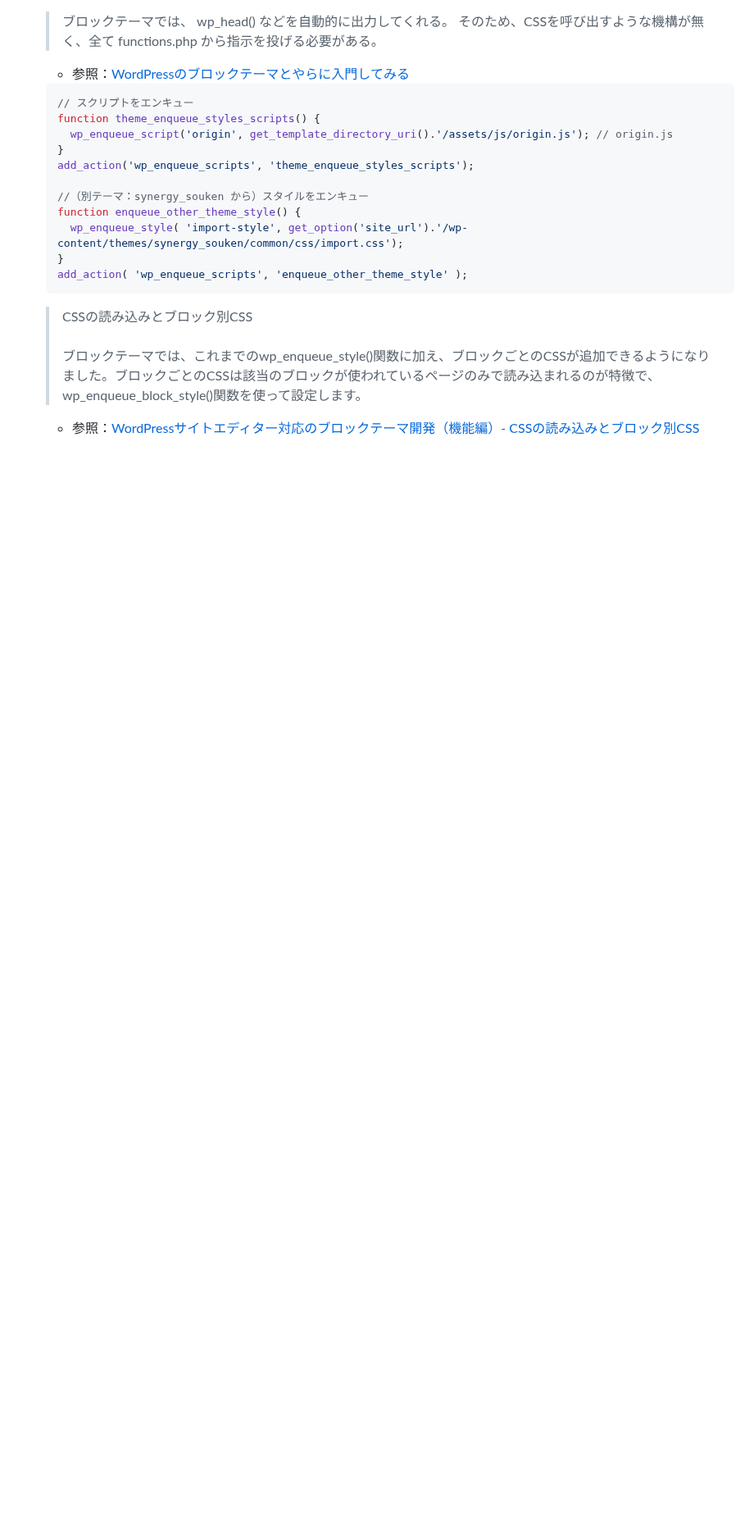
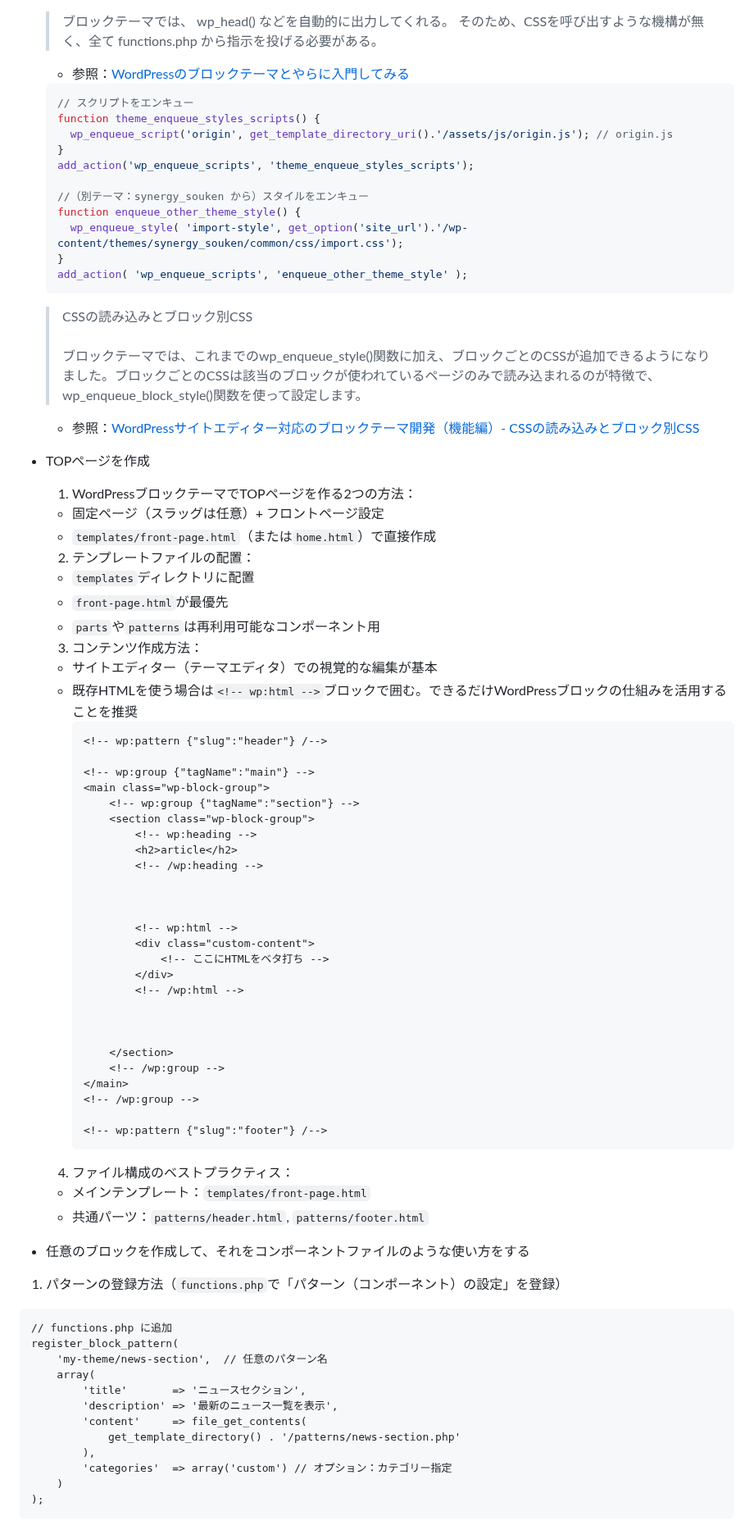
Before and after one commit to Benjuwan/MyLibs, a Markdown page: others/wp-about-fse.md, the part around one of its changes. Shown at 82% size. Drawn GitHub-style; blank space fills up the shorter version.

````diff
--- a/others/wp-about-fse.md
+++ b/others/wp-about-fse.md
@@ -64,3 +77,64 @@
   > CSSの読み込みとブロック別CSS<br><br>
   > ブロックテーマでは、これまでのwp_enqueue_style()関数に加え、ブロックごとのCSSが追加できるようになりました。ブロックごとのCSSは該当のブロックが使われているページのみで読み込まれるのが特徴で、wp_enqueue_block_style()関数を使って設定します。
   - 参照：[WordPressサイトエディター対応のブロックテーマ開発（機能編）- CSSの読み込みとブロック別CSS](https://kiwi-dev.com/2022/12/03/wordpress-block-editor-functions/)
+
+- TOPページを作成
+  1. WordPressブロックテーマでTOPページを作る2つの方法：
+    - 固定ページ（スラッグは任意）+ フロントページ設定
+    - `templates/front-page.html`（または`home.html`）で直接作成
+  2. テンプレートファイルの配置：
+    - `templates`ディレクトリに配置
+    - `front-page.html`が最優先
+    - `parts`や`patterns`は再利用可能なコンポーネント用
+  3. コンテンツ作成方法：
+    - サイトエディター（テーマエディタ）での視覚的な編集が基本
+    - 既存HTMLを使う場合は`<!-- wp:html -->`ブロックで囲む。できるだけWordPressブロックの仕組みを活用することを推奨
+      ```
+      <!-- wp:pattern {"slug":"header"} /-->
+
+      <!-- wp:group {"tagName":"main"} -->
+      <main class="wp-block-group">
+          <!-- wp:group {"tagName":"section"} -->
+          <section class="wp-block-group">
+              <!-- wp:heading -->
+              <h2>article</h2>
+              <!-- /wp:heading -->
+
+
+
+              <!-- wp:html -->
+              <div class="custom-content">
+                  <!-- ここにHTMLをベタ打ち -->
+              </div>
+              <!-- /wp:html -->
+
+
+
+          </section>
+          <!-- /wp:group -->
+      </main>
+      <!-- /wp:group -->
+
+      <!-- wp:pattern {"slug":"footer"} /-->
+      ```
+  4. ファイル構成のベストプラクティス：
+    - メインテンプレート：`templates/front-page.html`
+    - 共通パーツ：`patterns/header.html`, `patterns/footer.html`
+
+- 任意のブロックを作成して、それをコンポーネントファイルのような使い方をする
+1. パターンの登録方法（`functions.php`で「パターン（コンポーネント）の設定」を登録）
+```
+// functions.php に追加
+register_block_pattern(
+    'my-theme/news-section',  // 任意のパターン名
+    array(
+        'title'       => 'ニュースセクション',
+        'description' => '最新のニュース一覧を表示',
+        'content'     => file_get_contents(
+            get_template_directory() . '/patterns/news-section.php'
+        ),
+        'categories'  => array('custom') // オプション：カテゴリー指定
+    )
+);
+```
+
````
Also changed, not shown: other parts of others/wp-about-fse.md (+73 -0 lines).
